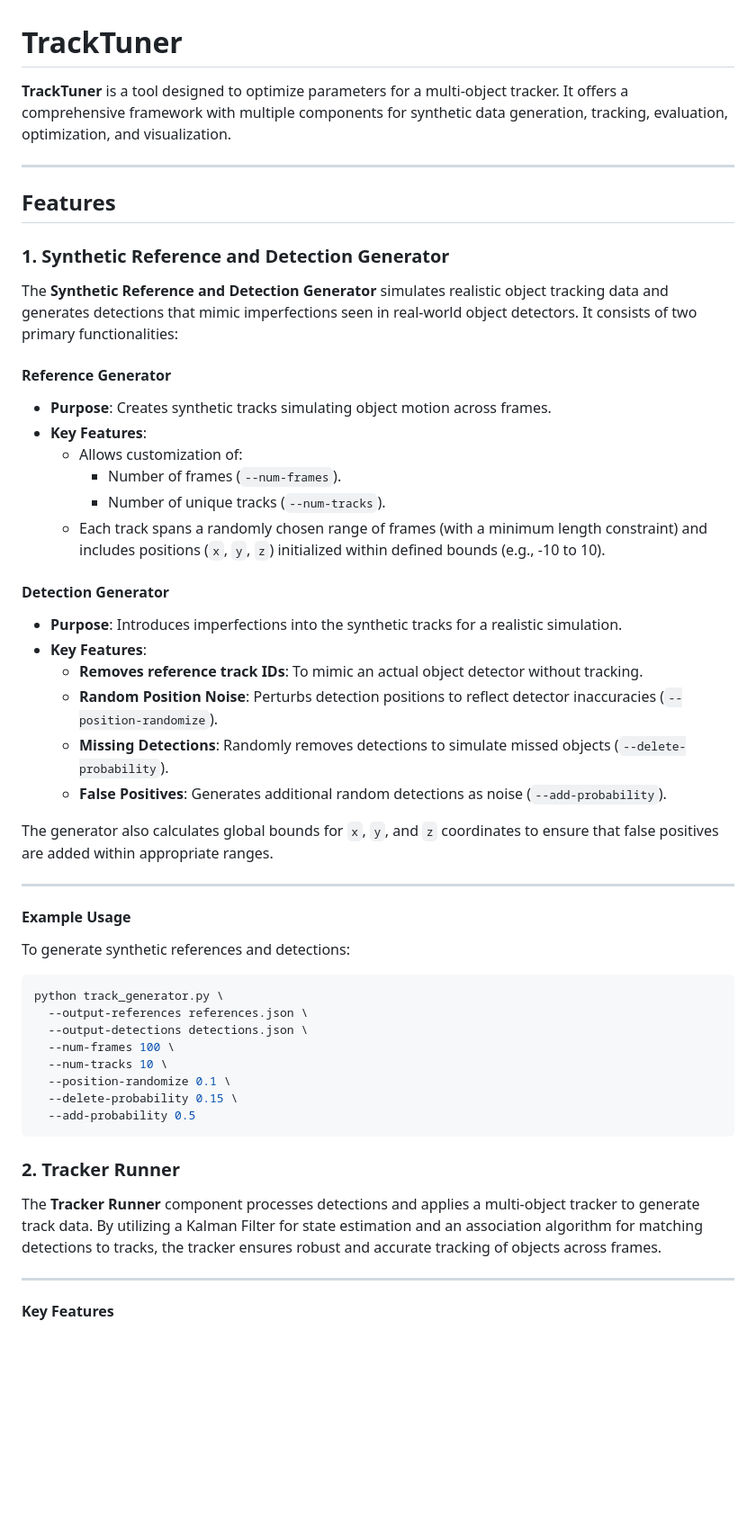
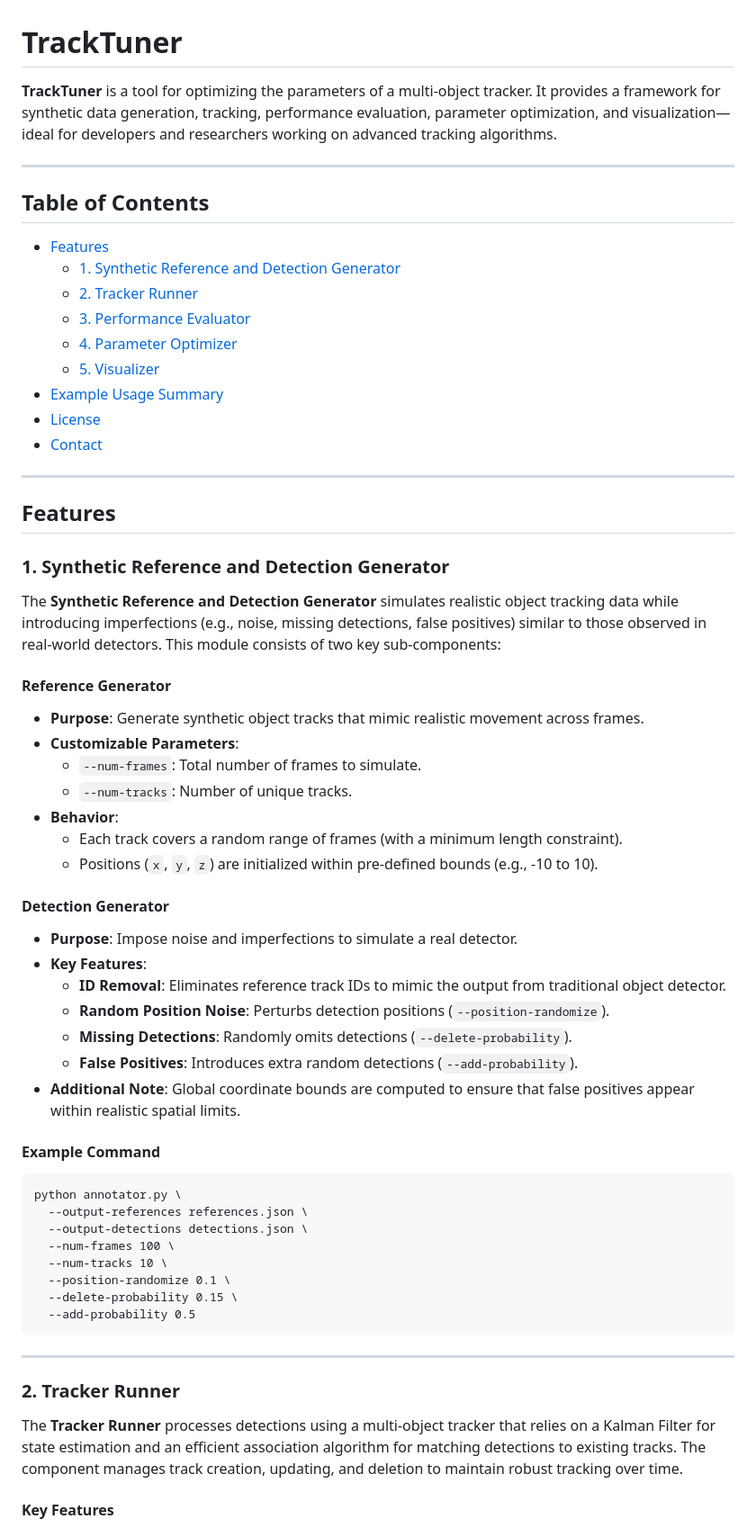
Before and after one commit to egasol/TrackTuner, a Markdown page: README.md, the part around one of its changes. Shown at 90% size. Rendered like a GitHub page; blank space fills up the shorter version.

````diff
--- a/README.md
+++ b/README.md
@@ -1,6 +1,20 @@
 # TrackTuner
 
-**TrackTuner** is a tool designed to optimize parameters for a multi-object tracker. It offers a comprehensive framework with multiple components for synthetic data generation, tracking, evaluation, optimization, and visualization.
+**TrackTuner** is a tool for optimizing the parameters of a multi-object tracker. It provides a framework for synthetic data generation, tracking, performance evaluation, parameter optimization, and visualization—ideal for developers and researchers working on advanced tracking algorithms.
+
+---
+
+## Table of Contents
+
+- [Features](#features)
+  - [1. Synthetic Reference and Detection Generator](#1-synthetic-reference-and-detection-generator)
+  - [2. Tracker Runner](#2-tracker-runner)
+  - [3. Performance Evaluator](#3-performance-evaluator)
+  - [4. Parameter Optimizer](#4-parameter-optimizer)
+  - [5. Visualizer](#5-visualizer)
+- [Example Usage Summary](#example-usage-summary)
+- [License](#license)
+- [Contact](#contact)
 
 ---
 
@@ -8,33 +22,29 @@
 
 ### 1. Synthetic Reference and Detection Generator
 
-The **Synthetic Reference and Detection Generator** simulates realistic object tracking data and generates detections that mimic imperfections seen in real-world object detectors. It consists of two primary functionalities:
+The **Synthetic Reference and Detection Generator** simulates realistic object tracking data while introducing imperfections (e.g., noise, missing detections, false positives) similar to those observed in real-world detectors. This module consists of two key sub-components:
 
 #### Reference Generator
-- **Purpose**: Creates synthetic tracks simulating object motion across frames.
-- **Key Features**:
-  - Allows customization of:
-    - Number of frames (`--num-frames`).
-    - Number of unique tracks (`--num-tracks`).
-  - Each track spans a randomly chosen range of frames (with a minimum length constraint) and includes positions (`x`, `y`, `z`) initialized within defined bounds (e.g., -10 to 10).
+- **Purpose**: Generate synthetic object tracks that mimic realistic movement across frames.
+- **Customizable Parameters**:
+  - `--num-frames`: Total number of frames to simulate.
+  - `--num-tracks`: Number of unique tracks.
+- **Behavior**:
+  - Each track covers a random range of frames (with a minimum length constraint).
+  - Positions (`x`, `y`, `z`) are initialized within pre-defined bounds (e.g., -10 to 10).
 
 #### Detection Generator
-- **Purpose**: Introduces imperfections into the synthetic tracks for a realistic simulation.
+- **Purpose**: Impose noise and imperfections to simulate a real detector.
 - **Key Features**:
-  - **Removes reference track IDs**: To mimic an actual object detector without tracking.
-  - **Random Position Noise**: Perturbs detection positions to reflect detector inaccuracies (`--position-randomize`).
-  - **Missing Detections**: Randomly removes detections to simulate missed objects (`--delete-probability`).
-  - **False Positives**: Generates additional random detections as noise (`--add-probability`).
+  - **ID Removal**: Eliminates reference track IDs to mimic the output from traditional object detector.
+  - **Random Position Noise**: Perturbs detection positions (`--position-randomize`).
+  - **Missing Detections**: Randomly omits detections (`--delete-probability`).
+  - **False Positives**: Introduces extra random detections (`--add-probability`).
+- **Additional Note**: Global coordinate bounds are computed to ensure that false positives appear within realistic spatial limits.
 
-The generator also calculates global bounds for `x`, `y`, and `z` coordinates to ensure that false positives are added within appropriate ranges.
-
----
-
-#### Example Usage
-
-To generate synthetic references and detections:
-```bash
-python track_generator.py \
+#### Example Command
+```
+python annotator.py \
   --output-references references.json \
   --output-detections detections.json \
   --num-frames 100 \
@@ -44,11 +54,10 @@ python track_generator.py \
   --add-probability 0.5
 ```
 
+---
 
 ### 2. Tracker Runner
 
-The **Tracker Runner** component processes detections and applies a multi-object tracker to generate track data. By utilizing a Kalman Filter for state estimation and an association algorithm for matching detections to tracks, the tracker ensures robust and accurate tracking of objects across frames.
-
----
+The **Tracker Runner** processes detections using a multi-object tracker that relies on a Kalman Filter for state estimation and an efficient association algorithm for matching detections to existing tracks. The component manages track creation, updating, and deletion to maintain robust tracking over time.
 
 #### Key Features
````
Also changed, not shown: other parts of README.md (+59 -116 lines).
